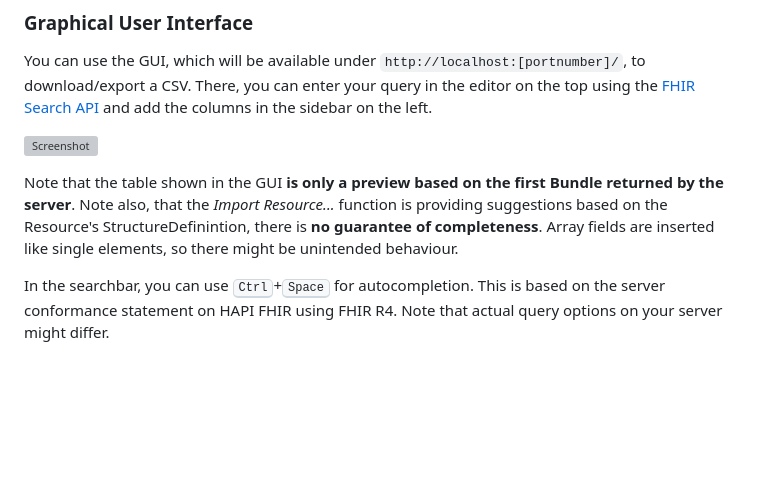
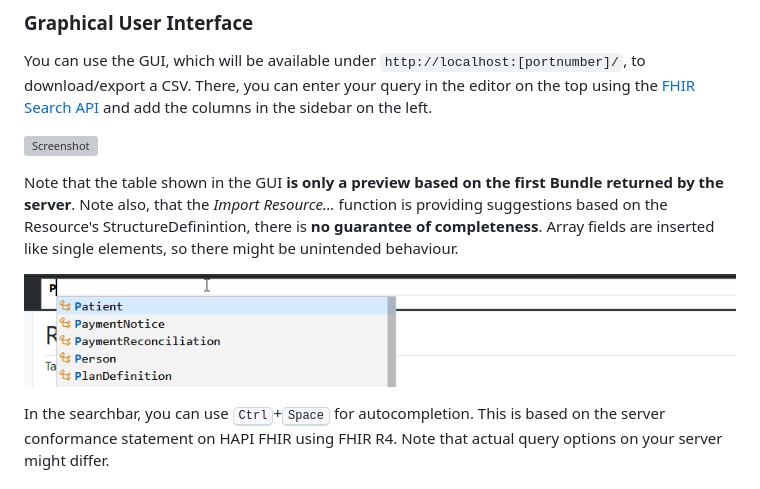
Before and after one commit to JohannesOehm/FhirExtinguisher, a Markdown page: README.md, the part around the change. Rendered like a GitHub page; pictures changed too: img/FHIRSearch-Autocomplete.gif (added); blank space fills up the shorter version; grey boxes are pictures that could not be loaded.

Commit message:
Adding gif screencast of FHIRSearch autocomplete

```diff
--- a/README.md
+++ b/README.md
@@ -97,6 +97,8 @@ Note that the table shown in the GUI **is only a preview based on the first Bund
 function is providing suggestions based on the Resource's StructureDefinintion, there is **no guarantee of completeness**.
 Array fields are inserted like single elements, so there might be unintended behaviour.
 
+![Screencast](img/FHIRSearch-Autocomplete.gif)
+
 In the searchbar, you can use <kbd>Ctrl</kbd>+<kbd>Space</kbd> for autocompletion. This is based on the server conformance
 statement on HAPI FHIR using FHIR R4. Note that actual query options on your server might differ.
 
```
